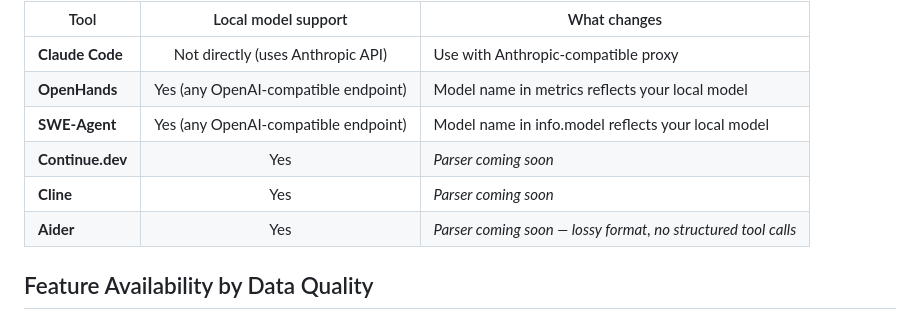
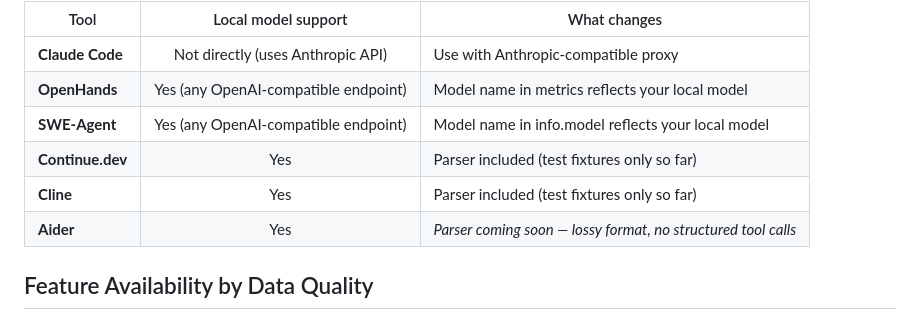
Before and after one commit to msdickinson/ai-timeline, a Markdown page: FORMAT-SUPPORT.md, the part around the change. Drawn GitHub-style.

```diff
--- a/FORMAT-SUPPORT.md
+++ b/FORMAT-SUPPORT.md
@@ -56,8 +56,8 @@ If you're running local models (via vLLM, Ollama, LM Studio, etc.) through these
 | **Claude Code** | Not directly (uses Anthropic API) | Use with Anthropic-compatible proxy |
 | **OpenHands** | Yes (any OpenAI-compatible endpoint) | Model name in metrics reflects your local model |
 | **SWE-Agent** | Yes (any OpenAI-compatible endpoint) | Model name in info.model reflects your local model |
-| **Continue.dev** | Yes | *Parser coming soon* |
-| **Cline** | Yes | *Parser coming soon* |
+| **Continue.dev** | Yes | Parser included (test fixtures only so far) |
+| **Cline** | Yes | Parser included (test fixtures only so far) |
 | **Aider** | Yes | *Parser coming soon — lossy format, no structured tool calls* |
 
 ## Feature Availability by Data Quality
```
Also changed, not shown: README.md (+27 -14 lines).
